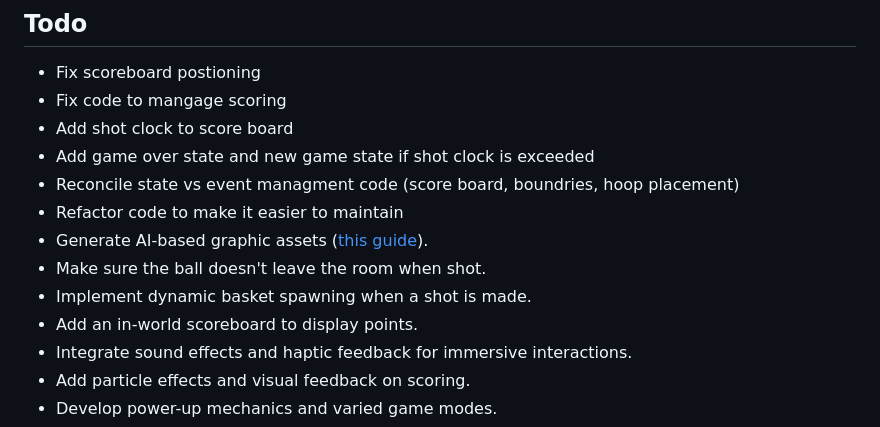
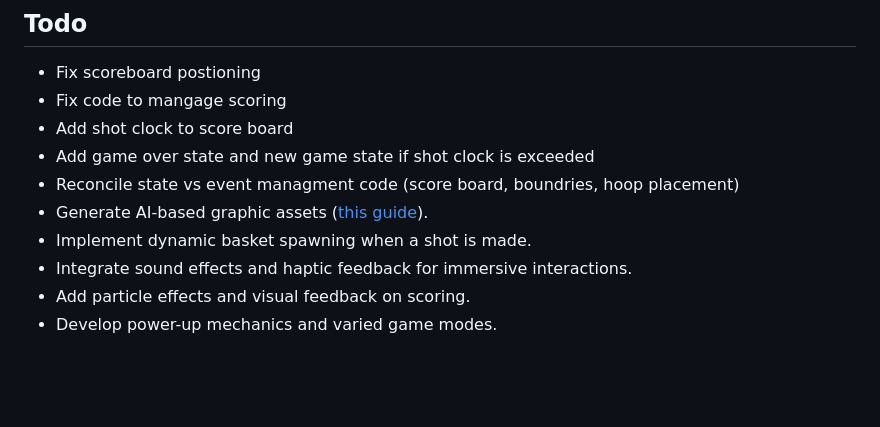
Before and after one commit to aribornstein/mr-baskets, a Markdown page: README.md, the part around the change. Rendered like a GitHub page; blank space fills up the shorter version.

Commit message:
Update README.md: remove outdated maintenance notes and clarify game features

```diff
--- a/README.md
+++ b/README.md
@@ -46,11 +46,8 @@ This project is a WebXR-based basketball game that leverages augmented reality (
 - Add shot clock to score board
 - Add game over state and new game state if shot clock is exceeded
 - Reconcile state vs event managment code (score board, boundries, hoop placement)
-- Refactor code to make it easier to maintain
 - Generate AI-based graphic assets ([this guide](https://thomassimonini.substack.com/p/generate-3d-assets-for-roblox-using)).
-- Make sure the ball doesn't leave the room when shot.
 - Implement dynamic basket spawning when a shot is made.
-- Add an in-world scoreboard to display points.
 - Integrate sound effects and haptic feedback for immersive interactions.
 - Add particle effects and visual feedback on scoring.
 - Develop power-up mechanics and varied game modes.
```
